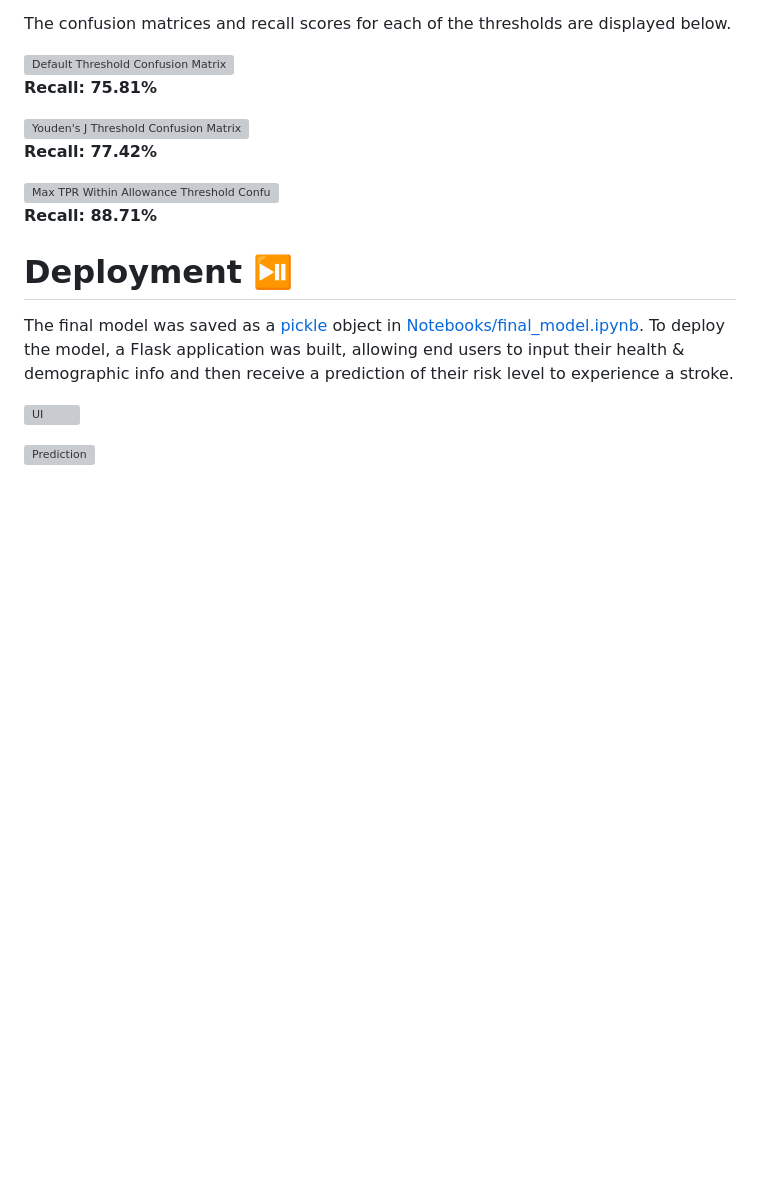
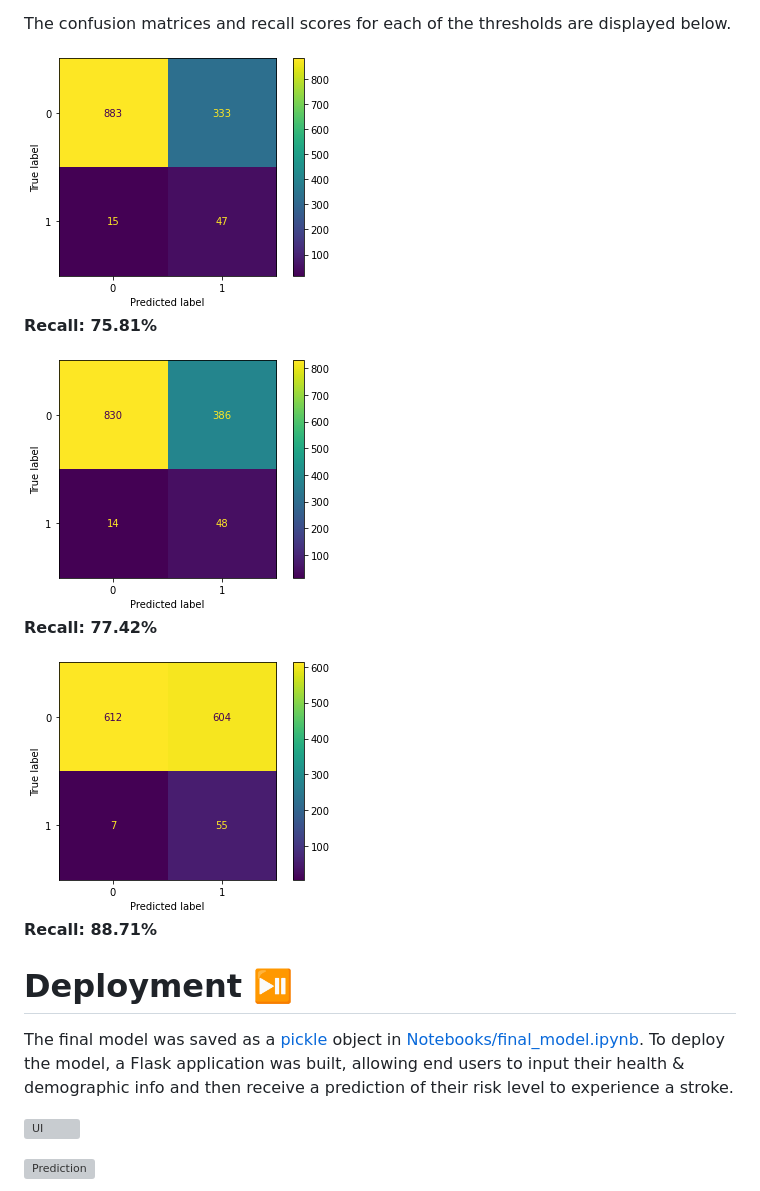
Before and after one commit to benkinard/StrokePrediction, a Markdown page: README.md, the part around one of its changes. Drawn GitHub-style; blank space fills up the shorter version; grey boxes are pictures that could not be loaded.

```diff
--- a/README.md
+++ b/README.md
@@ -96,13 +96,13 @@ greater than the given threshold, then the positive class is predicted, otherwis
 
 The confusion matrices and recall scores for each of the thresholds are displayed below.
 
-![Default Threshold Confusion Matrix]()
+![Default Threshold Confusion Matrix](images/default_cm.png)
 **Recall: 75.81%**
 
-![Youden's J Threshold Confusion Matrix]()
+![Youden's J Threshold Confusion Matrix](images/youden_j_cm.png)
 **Recall: 77.42%**
 
-![Max TPR Within Allowance Threshold Confusion Matrix]()
+![Max TPR Within Allowance Threshold Confusion Matrix](images/max_tpr_cm.png)
 **Recall: 88.71%**
 
 # Deployment ⏯️
```
Also changed, not shown: other parts of README.md (+4 -4 lines).
